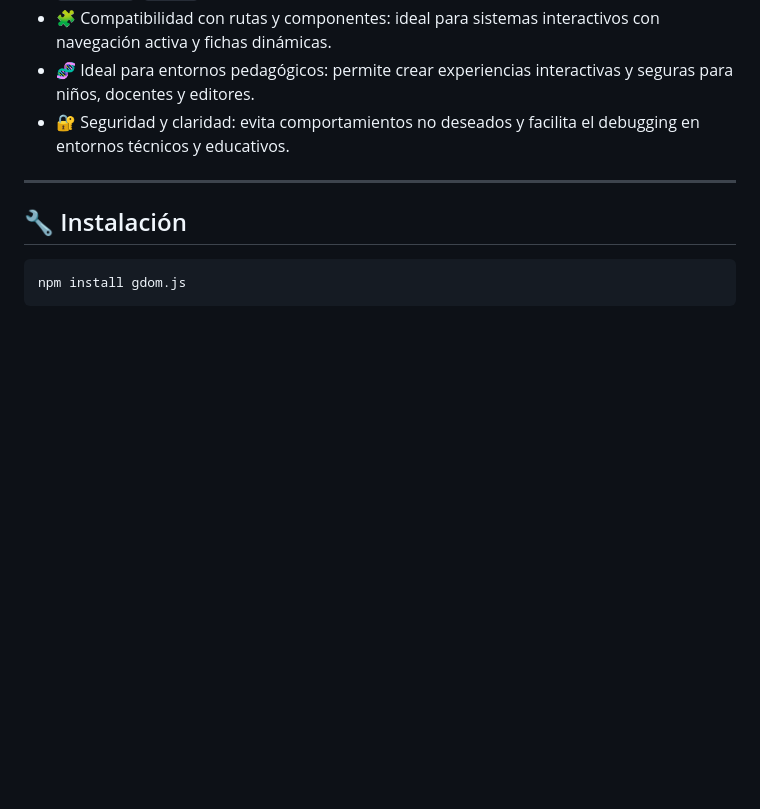
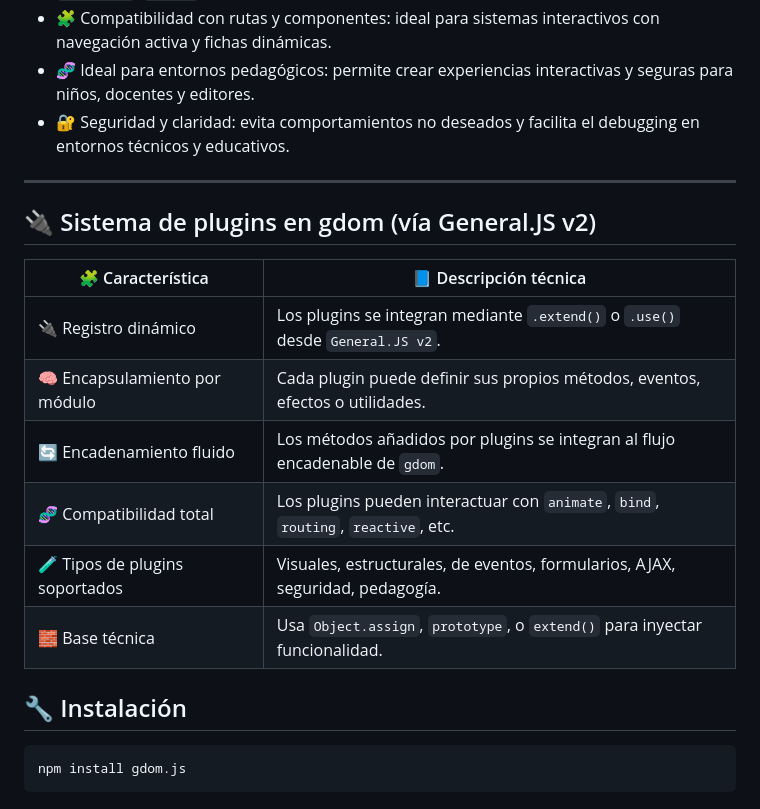
Before and after one commit to arturo21/gdom, a Markdown page: README.md, the part around the change. Rendered like a GitHub page; blank space fills up the shorter version.

Commit message:
fix readme, sistema de plugins con general.js

```diff
--- a/README.md
+++ b/README.md
@@ -62,8 +62,18 @@ El sistema de eventos de `gdom` está diseñado para ofrecer control total, clar
 - 🧬 Ideal para entornos pedagógicos: permite crear experiencias interactivas y seguras para niños, docentes y editores.
 - 🔐 Seguridad y claridad: evita comportamientos no deseados y facilita el debugging en entornos técnicos y educativos.
 
+---
 
----
+## 🔌 Sistema de plugins en gdom (vía General.JS v2)
+| 🧩 Característica             | 📘 Descripción técnica                                                                 |
+|------------------------------|----------------------------------------------------------------------------------------|
+| 🔌 Registro dinámico         | Los plugins se integran mediante `.extend()` o `.use()` desde `General.JS v2`.        |
+| 🧠 Encapsulamiento por módulo | Cada plugin puede definir sus propios métodos, eventos, efectos o utilidades.         |
+| 🔄 Encadenamiento fluido     | Los métodos añadidos por plugins se integran al flujo encadenable de `gdom`.          |
+| 🧬 Compatibilidad total      | Los plugins pueden interactuar con `animate`, `bind`, `routing`, `reactive`, etc.     |
+| 🧪 Tipos de plugins soportados| Visuales, estructurales, de eventos, formularios, AJAX, seguridad, pedagogía.         |
+| 🧱 Base técnica               | Usa `Object.assign`, `prototype`, o `extend()` para inyectar funcionalidad.           |
+
 
 ## 🔧 Instalación
 
```
